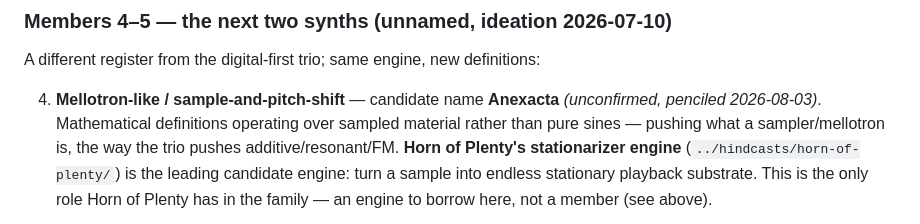
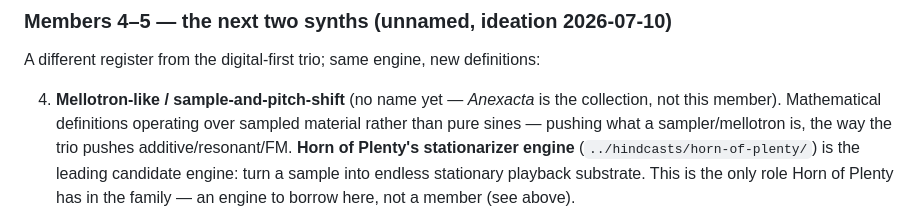
Before and after one commit to xyhtamura/aliquoto, a Markdown page: suite.md, the part around one of its changes. GitHub-like rendering.

```diff
--- a/suite.md
+++ b/suite.md
@@ -287,8 +299,8 @@ that it is unprecedented. Re-check before making a novelty claim in public copy.
 ### Members 4–5 — the next two synths (unnamed, ideation 2026-07-10)
 A different register from the digital-first trio; same engine, new definitions:
 
-4. **Mellotron-like / sample-and-pitch-shift** — candidate name **Anexacta**
-   *(unconfirmed, penciled 2026-08-03)*. Mathematical definitions operating over
+4. **Mellotron-like / sample-and-pitch-shift** (no name yet — *Anexacta* is the
+   collection, not this member). Mathematical definitions operating over
    sampled material rather than pure sines — pushing what a sampler/mellotron is,
    the way the trio pushes additive/resonant/FM. **Horn of Plenty's stationarizer
    engine** (`../hindcasts/horn-of-plenty/`) is the leading candidate engine: turn
```
Also changed, not shown: other parts of suite.md (+28 -10 lines).
